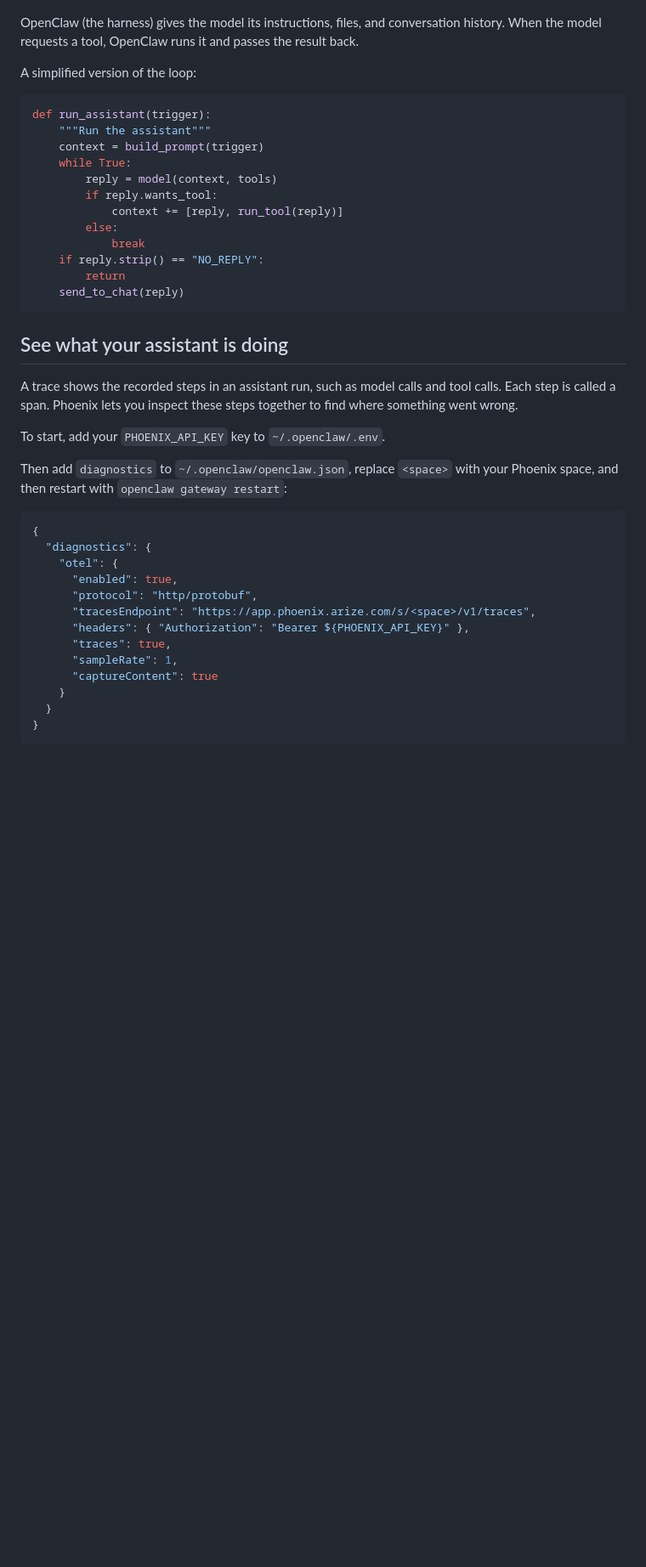
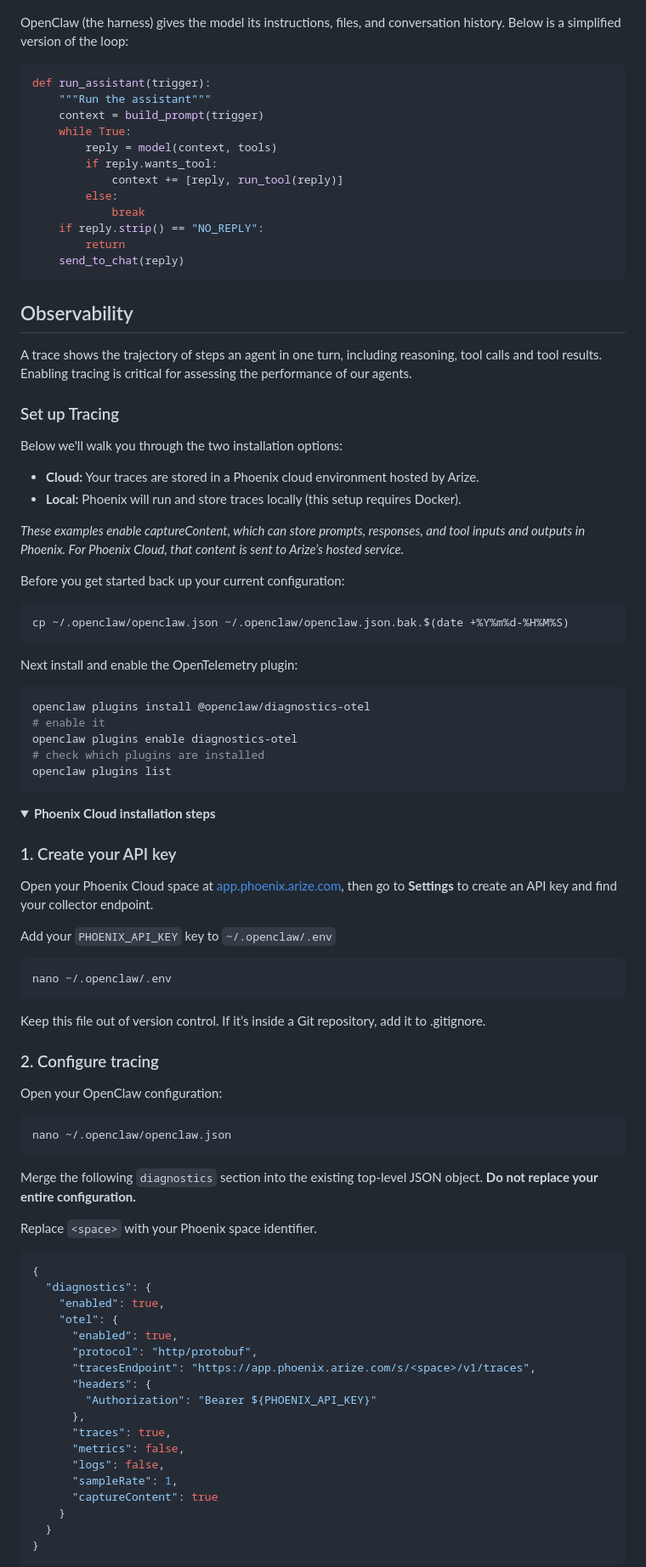
Before and after one commit to tildahh/openclaw-analysis, a Markdown page: README.md, the part around one of its changes. Shown at 85% size. Rendered like a GitHub page; blank space fills up the shorter version.

````diff
--- a/README.md
+++ b/README.md
@@ -10,9 +10,7 @@ I used [Phoenix](https://github.com/Arize-ai/phoenix) to improve the assistant,
 
 ![A hand-drawn diagram: messages and scheduled heartbeats start OpenClaw runs. OpenClaw builds context and runs tools, sending context and tool results to the model and receiving tool calls or answers. Phoenix records model calls, tool calls and outputs.](figures/model-and-harness-v2.png)
 
-OpenClaw (the harness) gives the model its instructions, files, and conversation history. When the model requests a tool, OpenClaw runs it and passes the result back.
-
-A simplified version of the loop:
+OpenClaw (the harness) gives the model its instructions, files, and conversation history. Below is a simplified version of the loop:
 
 ```python
 def run_assistant(trigger):
@@ -29,23 +27,76 @@ def run_assistant(trigger):
     send_to_chat(reply)
 ```
 
-## See what your assistant is doing
+## Observability
 
-A trace shows the recorded steps in an assistant run, such as model calls and tool calls. Each step is called a span. Phoenix lets you inspect these steps together to find where something went wrong.
+A trace shows the trajectory of steps an agent in one turn, including reasoning, tool calls and tool results. Enabling tracing is critical for assessing the performance of our agents.
 
-To start, add your `PHOENIX_API_KEY` key to `~/.openclaw/.env`.
+### Set up Tracing
 
-Then add `diagnostics` to `~/.openclaw/openclaw.json`, replace `<space>` with your Phoenix space, and then restart with `openclaw gateway restart`:
+Below we'll walk you through the two installation options:
+
+- **Cloud:** Your traces are stored in a Phoenix cloud environment hosted by Arize.
+- **Local:** Phoenix will run and store traces locally (this setup requires Docker).
+
+*These examples enable captureContent, which can store prompts, responses, and tool inputs and outputs in Phoenix. For Phoenix Cloud, that content is sent to Arize’s hosted service.*
+
+Before you get started back up your current configuration:
+
+```bash
+cp ~/.openclaw/openclaw.json ~/.openclaw/openclaw.json.bak.$(date +%Y%m%d-%H%M%S)
+```
+
+Next install and enable the OpenTelemetry plugin:
+
+```bash
+openclaw plugins install @openclaw/diagnostics-otel
+# enable it
+openclaw plugins enable diagnostics-otel
+# check which plugins are installed
+openclaw plugins list
+```
+
+<details open>
+<summary><strong>Phoenix Cloud installation steps</strong></summary>
+
+### 1. Create your API key
+
+Open your Phoenix Cloud space at [app.phoenix.arize.com](https://app.phoenix.arize.com), then go to **Settings** to create an API key and find your collector endpoint.
+
+Add your `PHOENIX_API_KEY` key to `~/.openclaw/.env`
+
+```bash
+nano ~/.openclaw/.env
+```
+
+Keep this file out of version control. If it’s inside a Git repository, add it to .gitignore.
+
+### 2. Configure tracing
+
+Open your OpenClaw configuration:
+
+```bash
+nano ~/.openclaw/openclaw.json
+```
+
+Merge the following `diagnostics` section into the existing top-level JSON object. **Do not replace your entire configuration.**
+
+Replace `<space>` with your Phoenix space identifier.
 
 ```json
 {
   "diagnostics": {
+    "enabled": true,
     "otel": {
       "enabled": true,
       "protocol": "http/protobuf",
       "tracesEndpoint": "https://app.phoenix.arize.com/s/<space>/v1/traces",
-      "headers": { "Authorization": "Bearer ${PHOENIX_API_KEY}" },
+      "headers": {
+        "Authorization": "Bearer ${PHOENIX_API_KEY}"
+      },
       "traces": true,
+      "metrics": false,
+      "logs": false,
       "sampleRate": 1,
       "captureContent": true
     }
````
Also changed, not shown: other parts of README.md (+70 -5 lines).
